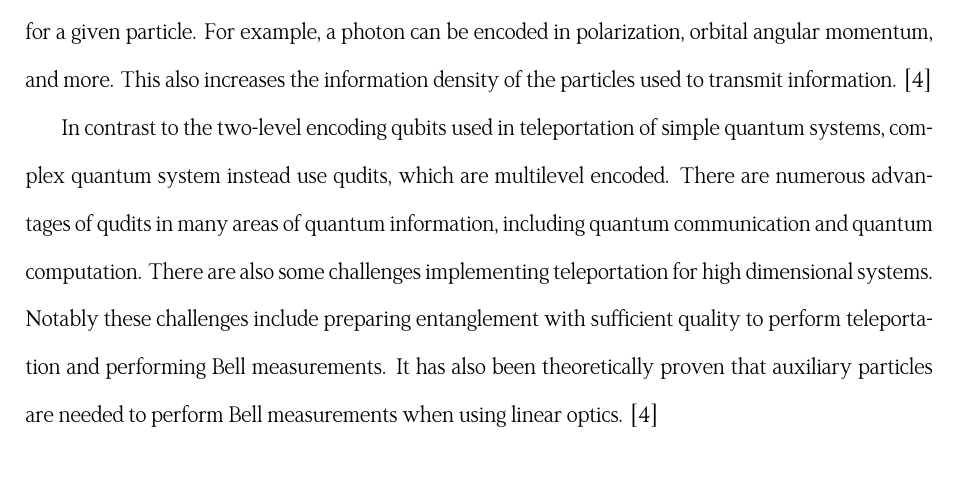
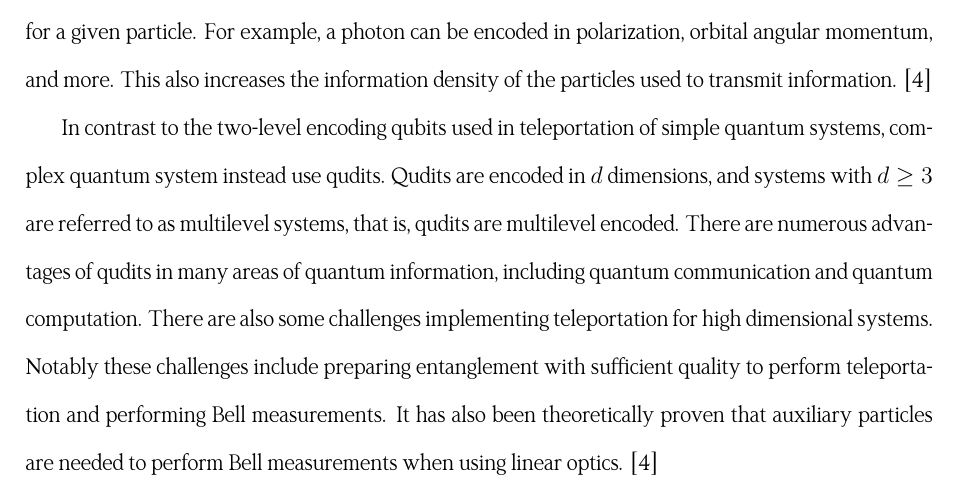
Before and after one commit to Lukeking01/Teleportation, a LaTeX document (main.tex, which reads paper/complex.tex): part of page 6 of 14, cut so that both start at the same text. Compiled offline with XeLaTeX.

Commit message:
qudi(ck)ts

```diff
--- a/paper/complex.tex
+++ b/paper/complex.tex
@@ -11,7 +11,7 @@
 \subsection{Complex Quantum Systems}
 A complex quantum system is a system of particles where each particle has multiple degrees of freedom, in turn, one degree of freedom can have quantum numbers other than the basic $\ket{1}$ and $\ket{0}$. That is, to make quantum teleportation a practical technique for quantum communication it needs to be possible to teleport these high dimensional states, since we want to be able to teleport a complete quantum state for a given particle. For example, a photon can be encoded in polarization, orbital angular momentum, and more. This also increases the information density of the particles used to transmit information. \cite{Hu:2023}
 
-In contrast to the two-level encoding qubits used in teleportation of simple quantum systems, complex quantum system instead use qudits, which are multilevel encoded. There are numerous advantages of qudits in many areas of quantum information, including quantum communication and quantum computation. There are also some challenges implementing teleportation for high dimensional systems. Notably these challenges include preparing entanglement with sufficient quality to perform teleportation and performing Bell measurements. It has also been theoretically proven that auxiliary particles are needed to perform Bell measurements when using linear optics. \cite{Hu:2023}
+In contrast to the two-level encoding qubits used in teleportation of simple quantum systems, complex quantum system instead use qudits. Qudits are encoded in $d$ dimensions, and systems with $d\geq 3$ are referred to as multilevel systems, that is, qudits are multilevel encoded. There are numerous advantages of qudits in many areas of quantum information, including quantum communication and quantum computation. There are also some challenges implementing teleportation for high dimensional systems. Notably these challenges include preparing entanglement with sufficient quality to perform teleportation and performing Bell measurements. It has also been theoretically proven that auxiliary particles are needed to perform Bell measurements when using linear optics. \cite{Hu:2023}
 
 \subsection{High-Dimensional Teleportation Protocol}
 For a 3-dimensional systems suppose Alice wants to teleport the normalized state $\ket{\phi} = \alpha \ket{0}_\phi + \beta \ket{1}_\phi + \gamma \ket{2}_\phi$ consisting of a single photon. As with simple systems, Alice and Bob need to share an entanglement source, for example
```
Also changed, not shown: Teleportation.pdf.
